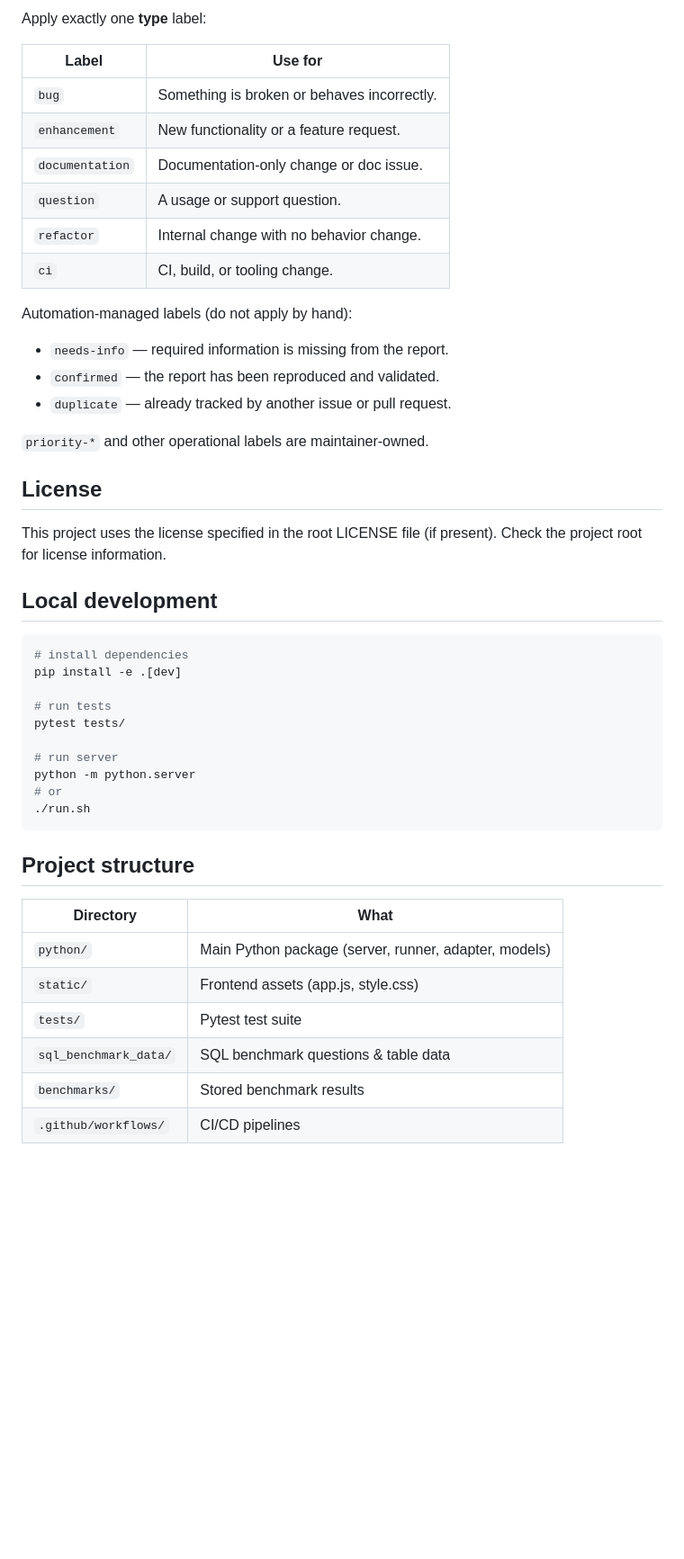
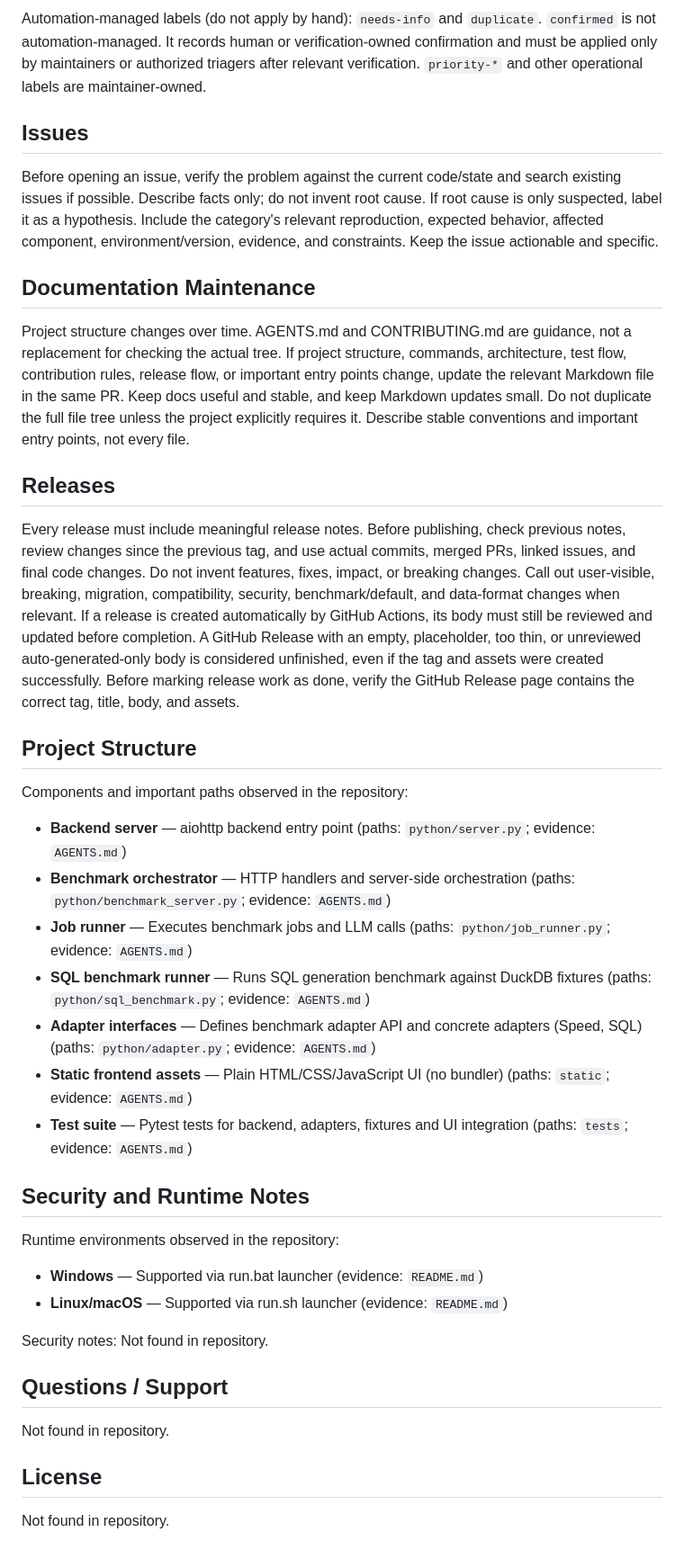
Before and after one commit to bashrusakh/llm-testbench, a Markdown page: CONTRIBUTING.md, the part around one of its changes. Shown at 90% size. GitHub-like rendering; blank space fills up the shorter version.

````diff
--- a/CONTRIBUTING.md
+++ b/CONTRIBUTING.md
@@ -119,50 +130,36 @@ not overwrite a correct one.
 
-Apply exactly one **type** label:
-
-| Label | Use for |
-| --- | --- |
-| `bug` | Something is broken or behaves incorrectly. |
-| `enhancement` | New functionality or a feature request. |
-| `documentation` | Documentation-only change or doc issue. |
-| `question` | A usage or support question. |
-| `refactor` | Internal change with no behavior change. |
-| `ci` | CI, build, or tooling change. |
-
-Automation-managed labels (do not apply by hand):
-
-- `needs-info` — required information is missing from the report.
-- `confirmed` — the report has been reproduced and validated.
-- `duplicate` — already tracked by another issue or pull request.
-
+Automation-managed labels (do not apply by hand): `needs-info` and `duplicate`.
+`confirmed` is not automation-managed. It records human or verification-owned confirmation and must be applied only by maintainers or authorized triagers after relevant verification.
 `priority-*` and other operational labels are maintainer-owned.
 
+## Issues
+Before opening an issue, verify the problem against the current code/state and search existing issues if possible. Describe facts only; do not invent root cause. If root cause is only suspected, label it as a hypothesis. Include the category's relevant reproduction, expected behavior, affected component, environment/version, evidence, and constraints. Keep the issue actionable and specific.
+
+## Documentation Maintenance
+Project structure changes over time. AGENTS.md and CONTRIBUTING.md are guidance, not a replacement for checking the actual tree. If project structure, commands, architecture, test flow, contribution rules, release flow, or important entry points change, update the relevant Markdown file in the same PR. Keep docs useful and stable, and keep Markdown updates small. Do not duplicate the full file tree unless the project explicitly requires it. Describe stable conventions and important entry points, not every file.
+
+## Releases
+Every release must include meaningful release notes. Before publishing, check previous notes, review changes since the previous tag, and use actual commits, merged PRs, linked issues, and final code changes. Do not invent features, fixes, impact, or breaking changes. Call out user-visible, breaking, migration, compatibility, security, benchmark/default, and data-format changes when relevant. If a release is created automatically by GitHub Actions, its body must still be reviewed and updated before completion. A GitHub Release with an empty, placeholder, too thin, or unreviewed auto-generated-only body is considered unfinished, even if the tag and assets were created successfully. Before marking release work as done, verify the GitHub Release page contains the correct tag, title, body, and assets.
+
+## Project Structure
+Components and important paths observed in the repository:
+- **Backend server** — aiohttp backend entry point (paths: `python/server.py`; evidence: `AGENTS.md`)
+- **Benchmark orchestrator** — HTTP handlers and server‑side orchestration (paths: `python/benchmark_server.py`; evidence: `AGENTS.md`)
+- **Job runner** — Executes benchmark jobs and LLM calls (paths: `python/job_runner.py`; evidence: `AGENTS.md`)
+- **SQL benchmark runner** — Runs SQL generation benchmark against DuckDB fixtures (paths: `python/sql_benchmark.py`; evidence: `AGENTS.md`)
+- **Adapter interfaces** — Defines benchmark adapter API and concrete adapters (Speed, SQL) (paths: `python/adapter.py`; evidence: `AGENTS.md`)
+- **Static frontend assets** — Plain HTML/CSS/JavaScript UI (no bundler) (paths: `static`; evidence: `AGENTS.md`)
+- **Test suite** — Pytest tests for backend, adapters, fixtures and UI integration (paths: `tests`; evidence: `AGENTS.md`)
+
+## Security and Runtime Notes
+Runtime environments observed in the repository:
+- **Windows** — Supported via run.bat launcher (evidence: `README.md`)
+- **Linux/macOS** — Supported via run.sh launcher (evidence: `README.md`)
+
+Security notes: Not found in repository.
+
+## Questions / Support
+Not found in repository.
+
 ## License
-
-This project uses the license specified in the root LICENSE file (if present).
-Check the project root for license information.
-
-## Local development
-
-```bash
-# install dependencies
-pip install -e .[dev]
-
-# run tests
-pytest tests/
-
-# run server
-python -m python.server
-# or
-./run.sh
-```
-
-## Project structure
-
-| Directory | What |
-|---|---|
-| `python/` | Main Python package (server, runner, adapter, models) |
-| `static/` | Frontend assets (app.js, style.css) |
-| `tests/` | Pytest test suite |
-| `sql_benchmark_data/` | SQL benchmark questions & table data |
-| `benchmarks/` | Stored benchmark results |
-| `.github/workflows/` | CI/CD pipelines |
+Not found in repository.
````
Also changed, not shown: other parts of CONTRIBUTING.md (+109 -98 lines).
